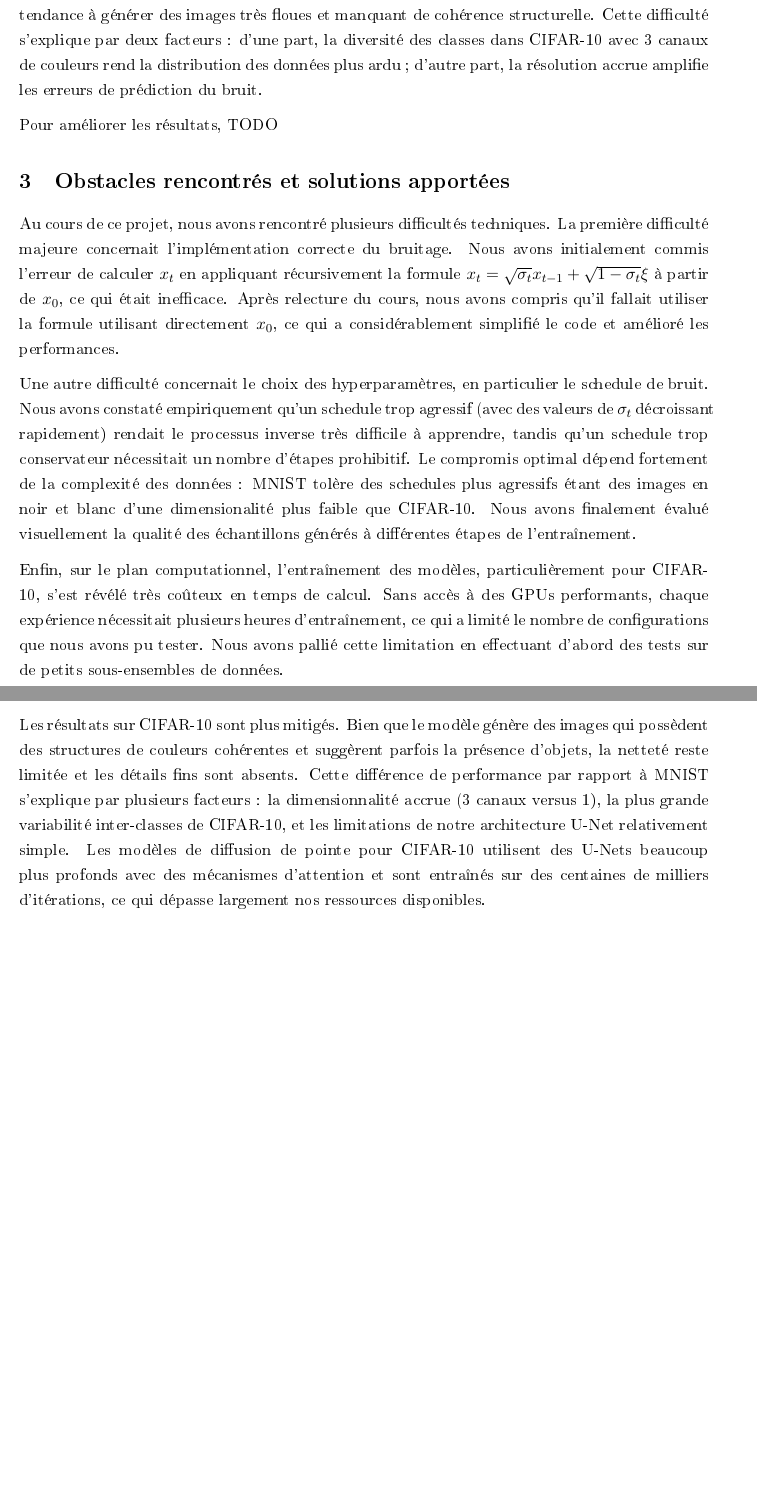
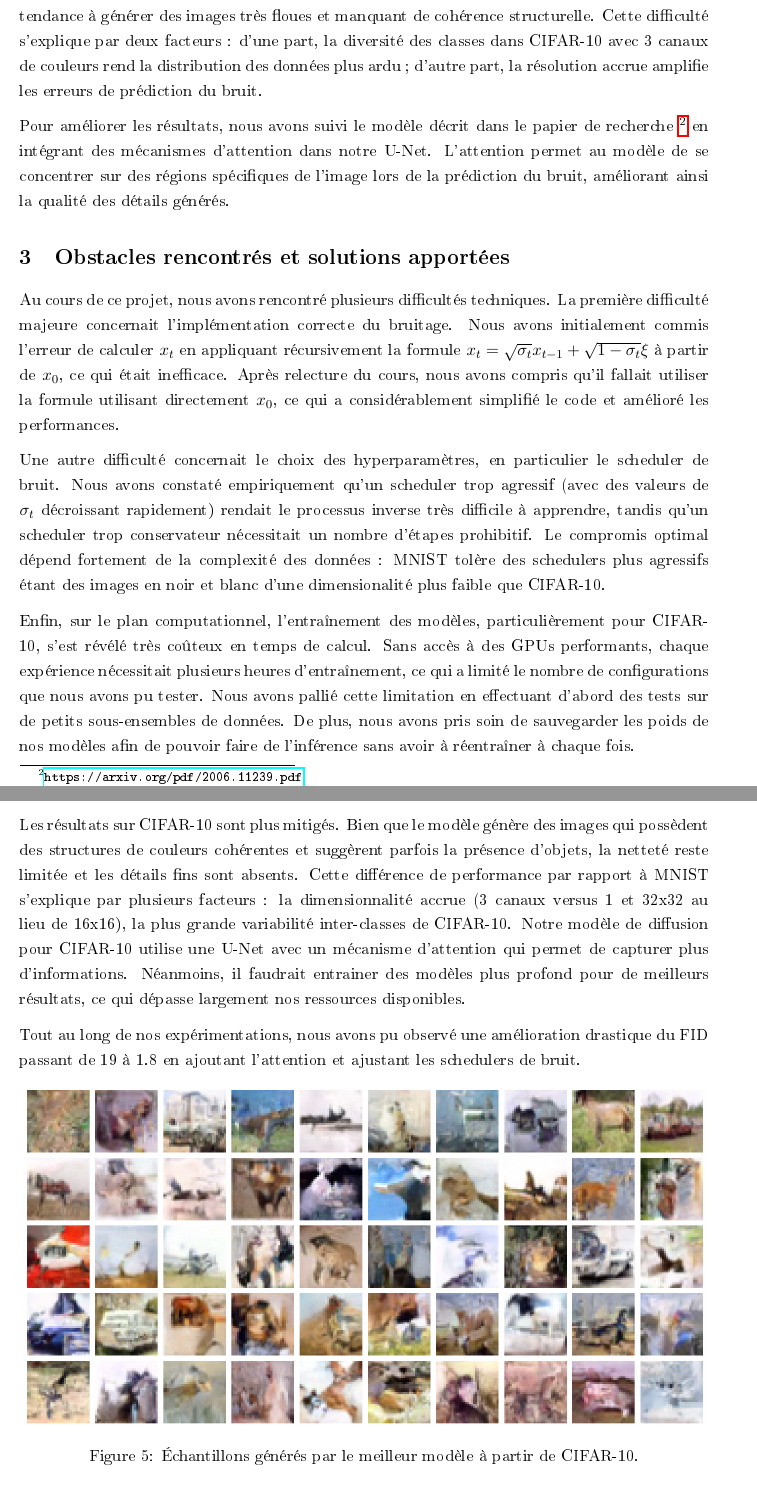
Before and after one commit to ErwannLesech/Projet-de-diffusion, a LaTeX document (docs/report_latex/report.tex): two parts of pages 3 and 6 of 7 before the commit and two parts of pages 3 and 7 of 7 after it, joined at a grey line, cut so that both start at the same text, the shorter picture padded with empty space. The pictures show the PDF file docs/report_latex/report.pdf that the author committed with the source.

Commit message:
fix(report): update formatting and terminology in the report

```diff
--- a/docs/report_latex/report.tex
+++ b/docs/report_latex/report.tex
@@ -62,15 +62,14 @@ La dernière phase du projet consistait à appliquer notre approche à des image
 
 Nous avons adapté notre architecture U-Net pour traiter des entrées à 3 canaux. L'entraînement s'est révélé plus long et plus instable que pour MNIST. Nous avons observé que le modèle avait tendance à générer des images très floues et manquant de cohérence structurelle. Cette difficulté s'explique par deux facteurs : d'une part, la diversité des classes dans CIFAR-10 avec 3 canaux de couleurs rend la distribution des données plus ardu ; d'autre part, la résolution accrue amplifie les erreurs de prédiction du bruit.
 
-Pour améliorer les résultats, TODO
-
+Pour améliorer les résultats, nous avons suivi le modèle décrit dans le papier de recherche \footnote{\url{https://arxiv.org/pdf/2006.11239.pdf}} en intégrant des mécanismes d'attention dans notre U-Net. L'attention permet au modèle de se concentrer sur des régions spécifiques de l'image lors de la prédiction du bruit, améliorant ainsi la qualité des détails générés.
 \section{Obstacles rencontrés et solutions apportées}
 
 Au cours de ce projet, nous avons rencontré plusieurs difficultés techniques. La première difficulté majeure concernait l'implémentation correcte du bruitage. Nous avons initialement commis l'erreur de calculer $x_t$ en appliquant récursivement la formule $x_t = \sqrt{\sigma_t}x_{t-1} + \sqrt{1-\sigma_t}\xi$ à partir de $x_0$, ce qui était inefficace. Après relecture du cours, nous avons compris qu'il fallait utiliser la formule utilisant directement $x_0$, ce qui a considérablement simplifié le code et amélioré les performances.
 
-Une autre difficulté concernait le choix des hyperparamètres, en particulier le schedule de bruit. Nous avons constaté empiriquement qu'un schedule trop agressif (avec des valeurs de $\sigma_t$ décroissant rapidement) rendait le processus inverse très difficile à apprendre, tandis qu'un schedule trop conservateur nécessitait un nombre d'étapes prohibitif. Le compromis optimal dépend fortement de la complexité des données : MNIST tolère des schedules plus agressifs étant des images en noir et blanc d'une dimensionalité plus faible que CIFAR-10. Nous avons finalement évalué visuellement la qualité des échantillons générés à différentes étapes de l'entraînement.
+Une autre difficulté concernait le choix des hyperparamètres, en particulier le scheduler de bruit. Nous avons constaté empiriquement qu'un scheduler trop agressif (avec des valeurs de $\sigma_t$ décroissant rapidement) rendait le processus inverse très difficile à apprendre, tandis qu'un scheduler trop conservateur nécessitait un nombre d'étapes prohibitif. Le compromis optimal dépend fortement de la complexité des données : MNIST tolère des schedulers plus agressifs étant des images en noir et blanc d'une dimensionalité plus faible que CIFAR-10.
 
-Enfin, sur le plan computationnel, l'entraînement des modèles, particulièrement pour CIFAR-10, s'est révélé très coûteux en temps de calcul. Sans accès à des GPUs performants, chaque expérience nécessitait plusieurs heures d'entraînement, ce qui a limité le nombre de configurations que nous avons pu tester. Nous avons pallié cette limitation en effectuant d'abord des tests sur de petits sous-ensembles de données.
+Enfin, sur le plan computationnel, l'entraînement des modèles, particulièrement pour CIFAR-10, s'est révélé très coûteux en temps de calcul. Sans accès à des GPUs performants, chaque expérience nécessitait plusieurs heures d'entraînement, ce qui a limité le nombre de configurations que nous avons pu tester. Nous avons pallié cette limitation en effectuant d'abord des tests sur de petits sous-ensembles de données. De plus, nous avons pris soin de sauvegarder les poids de nos modèles afin de pouvoir faire de l'inférence sans avoir à réentraîner à chaque fois.
 
 \section{Résultats et analyse}
 
@@ -96,7 +95,7 @@ Pour la diffusion 2D, le modèle a réussi à reproduire une distribution cible
 
 \subsection{Résultats sur MNIST}
 
-Sur MNIST en 16×16, nous avons adopté une approche progressive en deux étapes. Dans un premier temps, nous avons développé un modèle uni-classe focalisé uniquement sur la génération du chiffre 6. Cette approche ciblée nous a permis de valider notre implémentation et d'optimiser les hyperparamètres sur un problème de complexité réduite. Le modèle uni-classe a rapidement convergé et générait des chiffres 6 de qualité satisfaisante après seulement 100 époques d'entraînement. Cette expérience nous a permis d'affiner notre compréhension du schedule de bruit et du nombre d'étapes de débruitage optimal.
+Sur MNIST en 16×16, nous avons adopté une approche progressive en deux étapes. Dans un premier temps, nous avons développé un modèle uni-classe focalisé uniquement sur la génération du chiffre 6. Cette approche ciblée nous a permis de valider notre implémentation et d'optimiser les hyperparamètres sur un problème de complexité réduite. Le modèle uni-classe a rapidement convergé et générait des chiffres 6 de qualité satisfaisante après seulement 100 époques d'entraînement. Cette expérience nous a permis d'affiner notre compréhension du scheduler de bruit et du nombre d'étapes de débruitage optimal.
 
 \begin{figure}[h]
 \centering
@@ -122,13 +123,16 @@ Fort de cette réussite, nous avons ensuite étendu notre approche à un modèle
 \label{fig:mnist_multi}
 \end{figure}
 
+\newpage
 \subsection{Résultats sur CIFAR-10}
 
-Les résultats sur CIFAR-10 sont plus mitigés. Bien que le modèle génère des images qui possèdent des structures de couleurs cohérentes et suggèrent parfois la présence d'objets, la netteté reste limitée et les détails fins sont absents. Cette différence de performance par rapport à MNIST s'explique par plusieurs facteurs : la dimensionnalité accrue (3 canaux versus 1), la plus grande variabilité inter-classes de CIFAR-10, et les limitations de notre architecture U-Net relativement simple. Les modèles de diffusion de pointe pour CIFAR-10 utilisent des U-Nets beaucoup plus profonds avec des mécanismes d'attention et sont entraînés sur des centaines de milliers d'itérations, ce qui dépasse largement nos ressources disponibles.
+Les résultats sur CIFAR-10 sont plus mitigés. Bien que le modèle génère des images qui possèdent des structures de couleurs cohérentes et suggèrent parfois la présence d'objets, la netteté reste limitée et les détails fins sont absents. Cette différence de performance par rapport à MNIST s'explique par plusieurs facteurs : la dimensionnalité accrue (3 canaux versus 1 et 32x32 au lieu de 16x16), la plus grande variabilité inter-classes de CIFAR-10. Notre modèle de diffusion pour CIFAR-10 utilise une U-Net avec un mécanisme d'attention qui permet de capturer plus d'informations. Néanmoins, il faudrait entrainer des modèles plus profond pour de meilleurs résultats, ce qui dépasse largement nos ressources disponibles.
+
+Tout au long de nos expérimentations, nous avons pu observé une amélioration drastique du FID passant de ≃19 à ≃1.8 en ajoutant l'attention et ajustant les schedulers de bruit.
 
 \begin{figure}[h]
 \centering
-\includegraphics[width=0.99\textwidth]{figures/cifar_full.png}
+\includegraphics[width=0.99\textwidth]{figures/cifar10_full.png}
 \caption{Échantillons générés par le meilleur modèle à partir de CIFAR-10.}
 \label{fig:cifar_full}
 \end{figure}
```
Also changed, not shown: docs/report_latex/figures/cifar10_full.png (added), docs/report_latex/report.pdf, docs/report_latex/report.tex (10 more changed lines).
